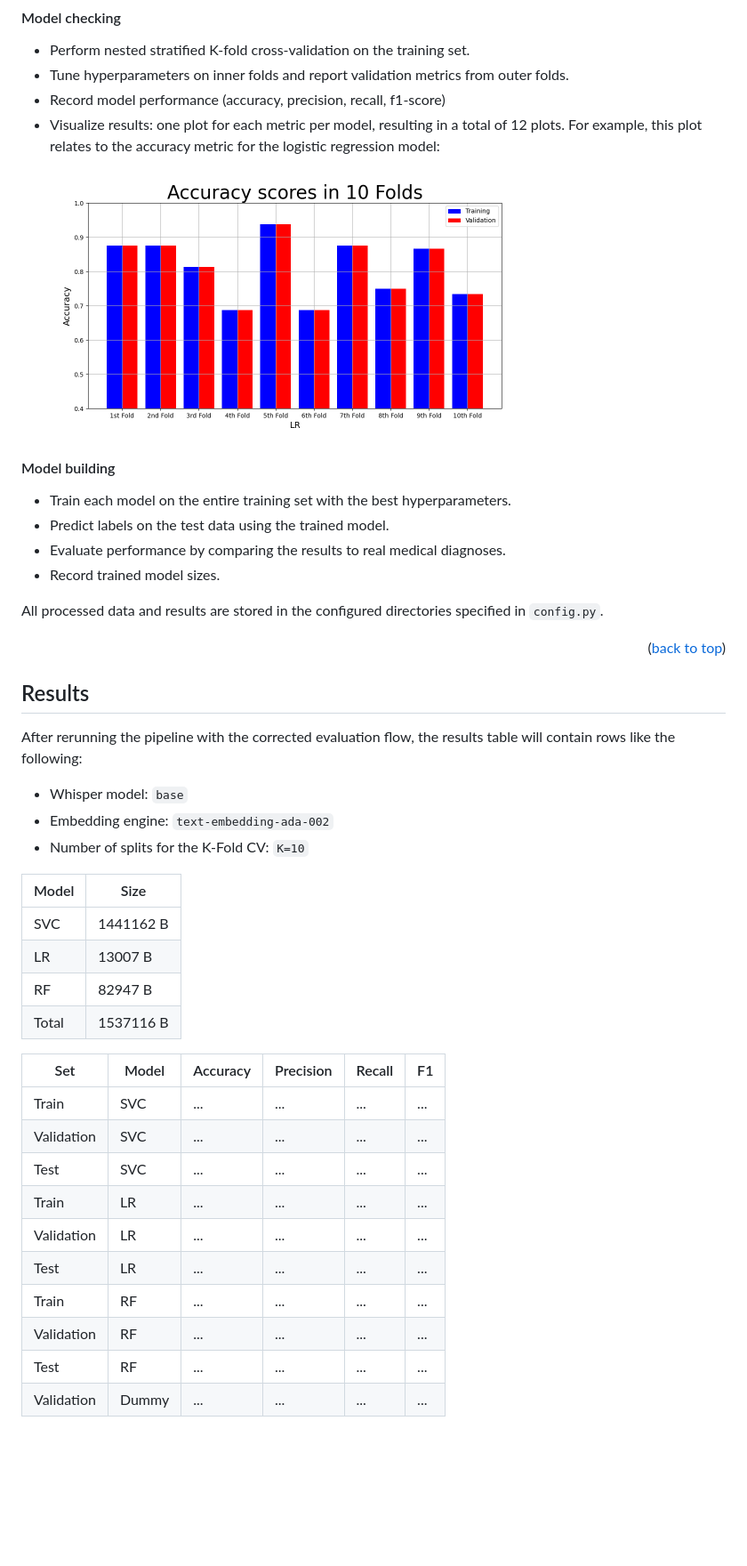
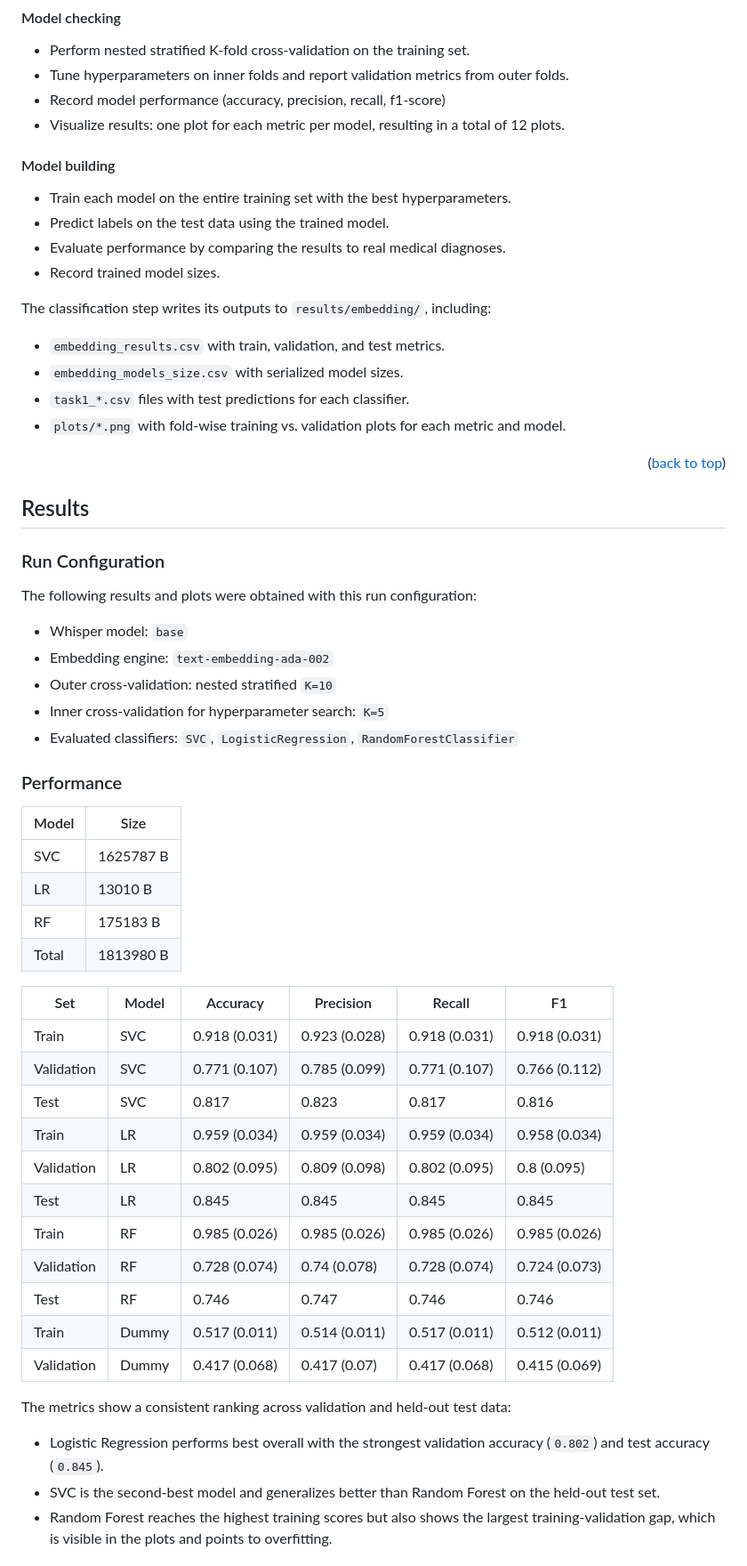
Before and after one commit to probstlukas/gpt3-dementia-detection, a Markdown page: docs/README.md, the part around the change printed below. Shown: that part at 89% size. Drawn GitHub-style; pictures changed too: docs/images/plot_accuracy_LR.png; blank space fills up the shorter version.

```diff
--- a/docs/README.md
+++ b/docs/README.md
@@ -154,9 +161,7 @@ The classification process can be divided into two parts:
 * Perform nested stratified K-fold cross-validation on the training set.
 * Tune hyperparameters on inner folds and report validation metrics from outer folds.
 * Record model performance (accuracy, precision, recall, f1-score)
-* Visualize results: one plot for each metric per model, resulting in a total of 12 plots. For example, this plot relates to the accuracy metric for the logistic regression model:
-
-<img src="images/plot_accuracy_LR.png" alt="plot_accuracy_LR" width="600"/>
+* Visualize results: one plot for each metric per model, resulting in a total of 12 plots.
 
 #### Model building
 * Train each model on the entire training set with the best hyperparameters.
@@ -164,7 +169,11 @@ The classification process can be divided into two parts:
 * Evaluate performance by comparing the results to real medical diagnoses.
 * Record trained model sizes.
 
-All processed data and results are stored in the configured directories specified in `config.py`.
+The classification step writes its outputs to `results/embedding/`, including:
+* `embedding_results.csv` with train, validation, and test metrics.
+* `embedding_models_size.csv` with serialized model sizes.
+* `task1_*.csv` files with test predictions for each classifier.
+* `plots/*.png` with fold-wise training vs. validation plots for each metric and model.
 
 <p align="right">(<a href="#readme-top">back to top</a>)</p>
 
@@ -172,29 +181,40 @@ All processed data and results are stored in the configured directories specifie
 
 <!-- RESULTS -->
 ## Results
-After rerunning the pipeline with the corrected evaluation flow, the results table will contain rows like the following:
+### Run Configuration
+
+The following results and plots were obtained with this run configuration:
 * Whisper model: `base`
 * Embedding engine: `text-embedding-ada-002`
-* Number of splits for the K-Fold CV: `K=10`
+* Outer cross-validation: nested stratified `K=10`
+* Inner cross-validation for hyperparameter search: `K=5`
+* Evaluated classifiers: `SVC`, `LogisticRegression`, `RandomForestClassifier`
+
+### Performance
 
 |Model|Size |
 |-----|-----|
-|SVC  |1441162 B|
-|LR   |13007 B|
-|RF   |82947 B|
-|Total|1537116 B|
+|SVC  |1625787 B|
+|LR   |13010 B|
+|RF   |175183 B|
+|Total|1813980 B|
 
 |Set|Model| Accuracy      |Precision   |Recall       |F1           |
 |---|-----|---------------|------------|-------------|-------------|
-|Train|SVC  | ... |...|...|...|
-|Validation|SVC  | ... |...|...|...|
-|Test|SVC  | ... |...|...|...|
-|Train|LR   | ... |...|...|...|
-|Validation|LR   | ... |...|...|...|
-|Test|LR   | ... |...|...|...|
-|Train|RF   | ... |...|...|...|
-|Validation|RF   | ... |...|...|...|
-|Test|RF   | ... |...|...|...|
-|Validation|Dummy| ... |...|...|...|
+|Train|SVC  | 0.918 (0.031) |0.923 (0.028)|0.918 (0.031)|0.918 (0.031)|
+|Validation|SVC  | 0.771 (0.107) |0.785 (0.099)|0.771 (0.107)|0.766 (0.112)|
+|Test|SVC  | 0.817 |0.823|0.817|0.816|
+|Train|LR   | 0.959 (0.034) |0.959 (0.034)|0.959 (0.034)|0.958 (0.034)|
+|Validation|LR   | 0.802 (0.095) |0.809 (0.098)|0.802 (0.095)|0.8 (0.095)|
+|Test|LR   | 0.845 |0.845|0.845|0.845|
+|Train|RF   | 0.985 (0.026) |0.985 (0.026)|0.985 (0.026)|0.985 (0.026)|
+|Validation|RF   | 0.728 (0.074) |0.74 (0.078)|0.728 (0.074)|0.724 (0.073)|
+|Test|RF   | 0.746 |0.747|0.746|0.746|
+|Train|Dummy| 0.517 (0.011) |0.514 (0.011)|0.517 (0.011)|0.512 (0.011)|
+|Validation|Dummy| 0.417 (0.068) |0.417 (0.07)|0.417 (0.068)|0.415 (0.069)|
 
+The metrics show a consistent ranking across validation and held-out test data:
+* Logistic Regression performs best overall with the strongest validation accuracy (`0.802`) and test accuracy (`0.845`).
+* SVC is the second-best model and generalizes better than Random Forest on the held-out test set.
+* Random Forest reaches the highest training scores but also shows the largest training-validation gap, which is visible in the plots and points to overfitting.
 
```
Also changed, not shown: other parts of docs/README.md (+30 -10 lines), docs/images/plot_accuracy_RF.png (added), docs/images/plot_f1_LR.png (added).
